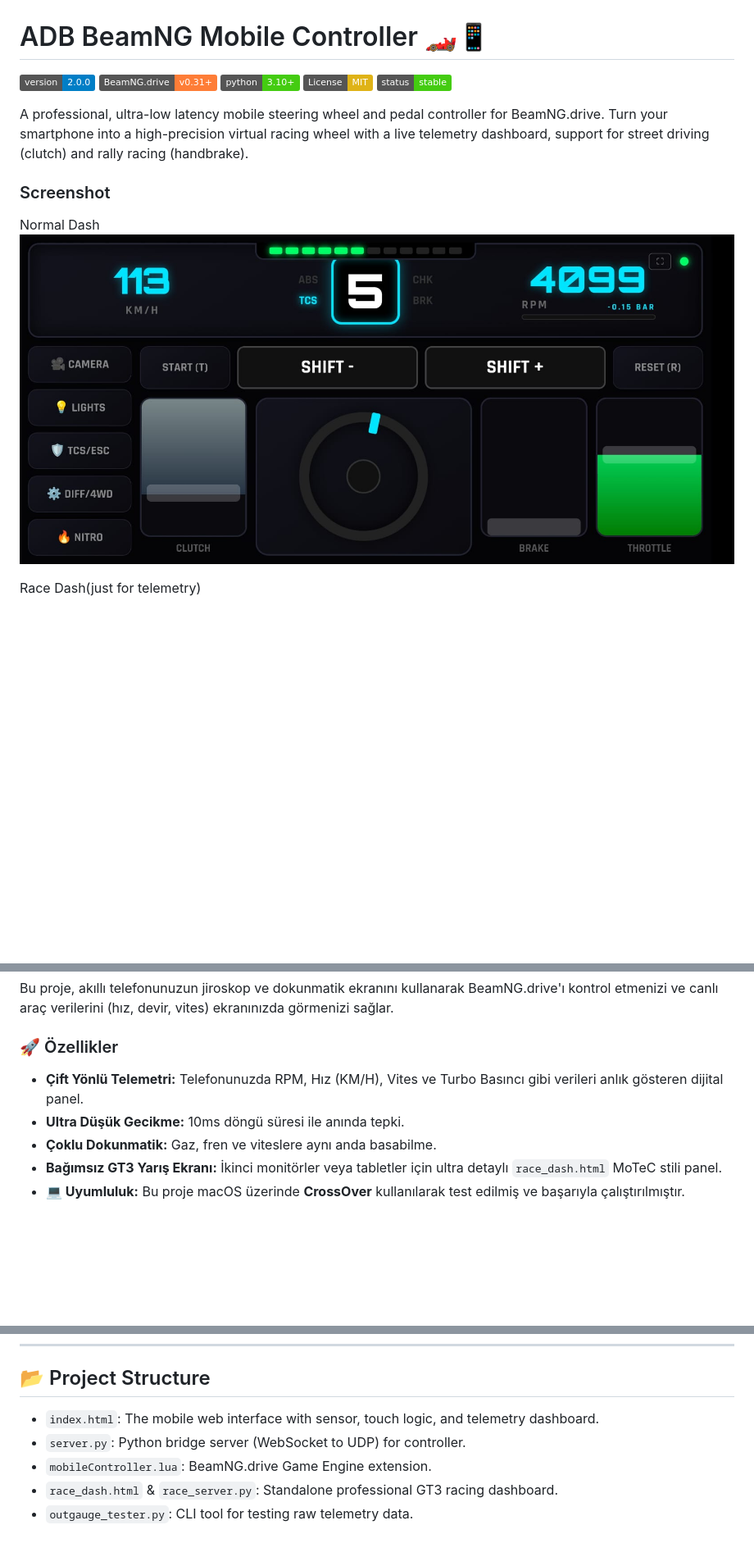
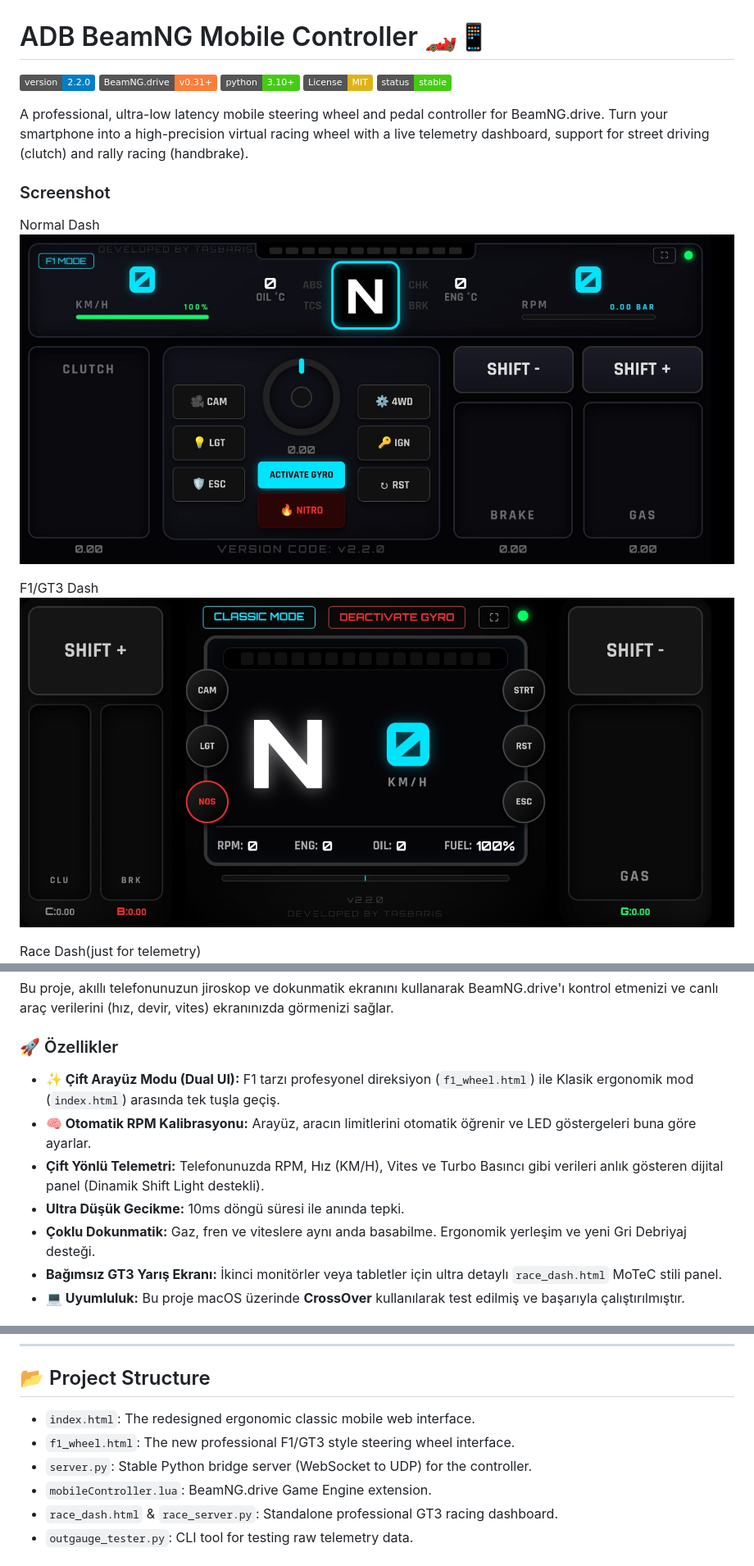
Before and after one commit to tasbaris/ADB-BeamNG-Mobile-Controller, a Markdown page: README.md, 3 parts joined by grey strips. Shown at 82% size. Drawn GitHub-style; pictures changed too: dash.jpeg, f1.jpeg (added); badges without logos; blank space fills up the shorter version.

Commit message:
feat: release v2.2.0 - The Ergonomics & F1 Update

```diff
--- a/README.md
+++ b/README.md
@@ -1,6 +1,6 @@
 # ADB BeamNG Mobile Controller 🏎️📱
 
-[![Version](https://img.shields.io/badge/version-2.0.0-blue.svg)](https://github.com/) [![BeamNG](https://img.shields.io/badge/BeamNG.drive-v0.31%2B-orange.svg)](https://www.beamng.com/)
+[![Version](https://img.shields.io/badge/version-2.2.0-blue.svg)](https://github.com/) [![BeamNG](https://img.shields.io/badge/BeamNG.drive-v0.31%2B-orange.svg)](https://www.beamng.com/)
 [![Python](https://img.shields.io/badge/python-3.10%2B-brightgreen.svg)](https://www.python.org/) [![License: MIT](https://img.shields.io/badge/License-MIT-yellow.svg)](https://opensource.org/licenses/MIT) [![Status](https://img.shields.io/badge/status-stable-success.svg)]()
 
 A professional, ultra-low latency mobile steering wheel and pedal controller for BeamNG.drive. Turn your smartphone into a high-precision virtual racing wheel with a live telemetry dashboard, support for street driving (clutch) and rally racing (handbrake).
@@ -8,6 +8,10 @@ A professional, ultra-low latency mobile steering wheel and pedal controller for
 ### Screenshot
 Normal Dash
 ![BeamNG Mobile Controller](dash.jpeg)
+
+F1/GT3 Dash
+![BeamNG Mobile Controller](f1.jpeg)
+
 
 Race Dash(just for telemetry)
 ![BeamNG Mobile Controller](race_dash.png)
@@ -20,9 +24,11 @@ Bu proje, akıllı telefonunuzun jiroskop ve dokunmatik ekranını kullanarak Be
 
 ### 🚀 Özellikler
 
-- **Çift Yönlü Telemetri:** Telefonunuzda RPM, Hız (KM/H), Vites ve Turbo Basıncı gibi verileri anlık gösteren dijital panel.
+- **✨ Çift Arayüz Modu (Dual UI):** F1 tarzı profesyonel direksiyon (`f1_wheel.html`) ile Klasik ergonomik mod (`index.html`) arasında tek tuşla geçiş.
+- **🧠 Otomatik RPM Kalibrasyonu:** Arayüz, aracın limitlerini otomatik öğrenir ve LED göstergeleri buna göre ayarlar.
+- **Çift Yönlü Telemetri:** Telefonunuzda RPM, Hız (KM/H), Vites ve Turbo Basıncı gibi verileri anlık gösteren dijital panel (Dinamik Shift Light destekli).
 - **Ultra Düşük Gecikme:** 10ms döngü süresi ile anında tepki.
-- **Çoklu Dokunmatik:** Gaz, fren ve viteslere aynı anda basabilme.
+- **Çoklu Dokunmatik:** Gaz, fren ve viteslere aynı anda basabilme. Ergonomik yerleşim ve yeni Gri Debriyaj desteği.
 - **Bağımsız GT3 Yarış Ekranı:** İkinci monitörler veya tabletler için ultra detaylı `race_dash.html` MoTeC stili panel.
 - **💻 Uyumluluk:** Bu proje macOS üzerinde **CrossOver** kullanılarak test edilmiş ve başarıyla çalıştırılmıştır.
 
@@ -122,8 +130,9 @@ adb reverse tcp:8765 tcp:8765
 
 ## 📂 Project Structure
 
-- `index.html`: The mobile web interface with sensor, touch logic, and telemetry dashboard.
-- `server.py`: Python bridge server (WebSocket to UDP) for controller.
+- `index.html`: The redesigned ergonomic classic mobile web interface.
+- `f1_wheel.html`: The new professional F1/GT3 style steering wheel interface.
+- `server.py`: Stable Python bridge server (WebSocket to UDP) for the controller.
 - `mobileController.lua`: BeamNG.drive Game Engine extension.
 - `race_dash.html` & `race_server.py`: Standalone professional GT3 racing dashboard.
 - `outgauge_tester.py`: CLI tool for testing raw telemetry data.
```
Also changed, not shown: other parts of README.md (+4 -2 lines), 5 other files.
